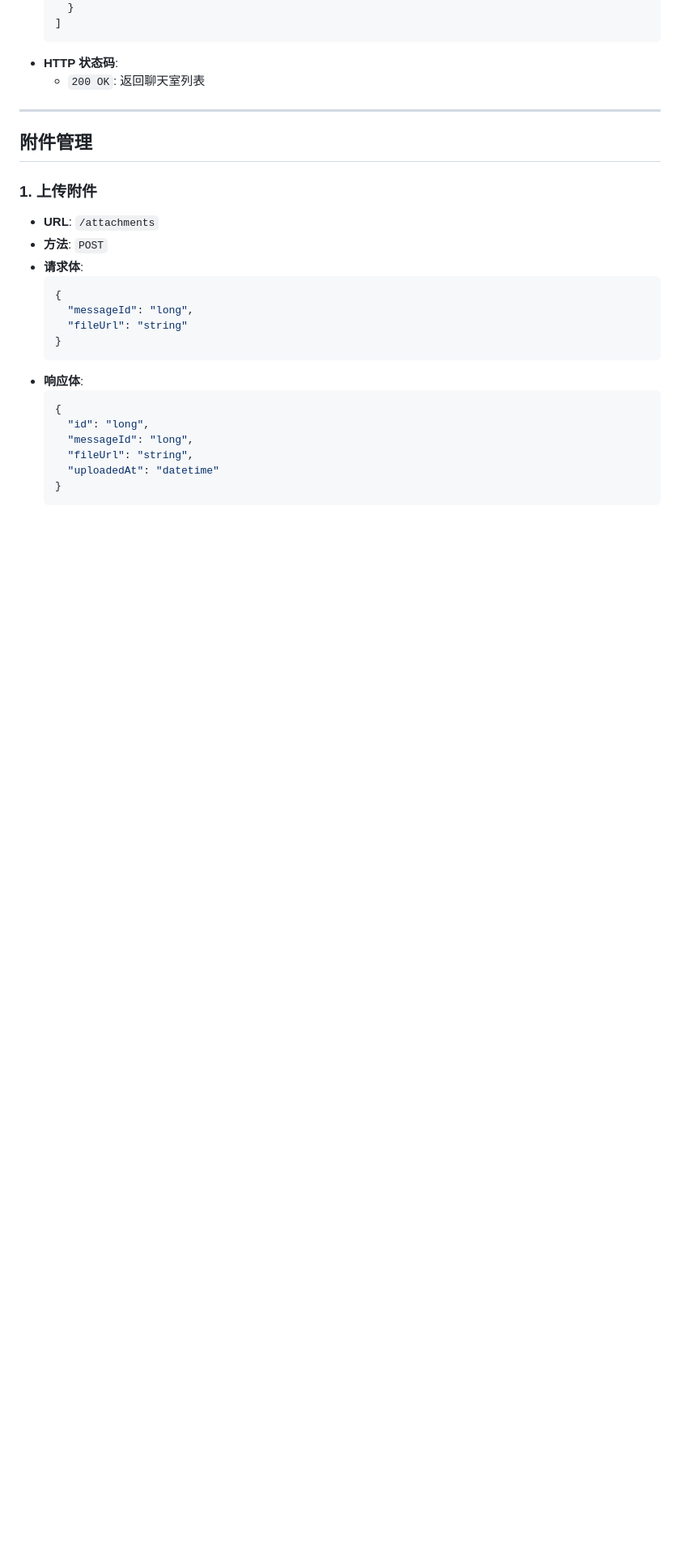
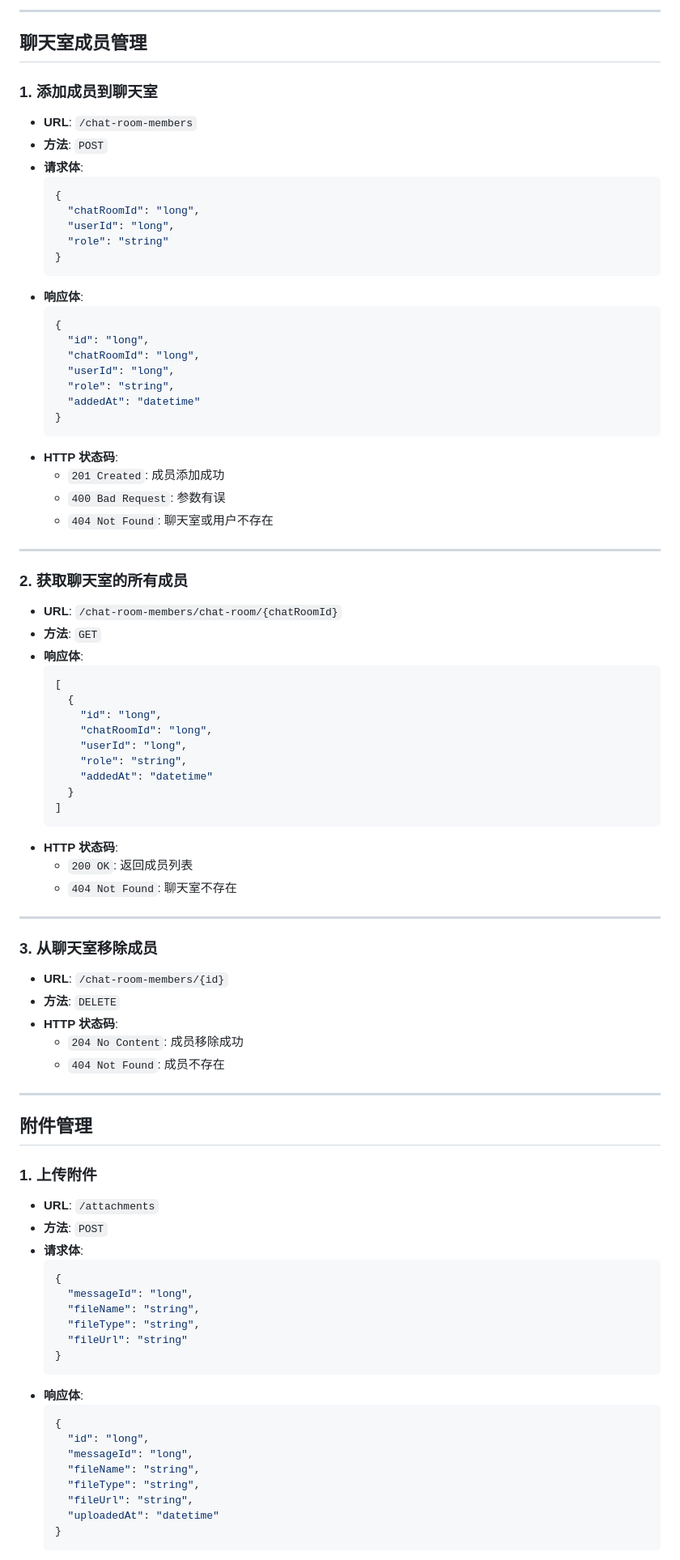
Before and after one commit to YANGPuxyu/demojava, a Markdown page: api.md, the part around one of its changes. Shown at 81% size. GitHub-like rendering; blank space fills up the shorter version.

````diff
--- a/api.md
+++ b/api.md
@@ -255,8 +315,61 @@
+---
+## **聊天室成员管理**
+
+### **1. 添加成员到聊天室**
+- **URL**: `/chat-room-members`
+- **方法**: `POST`
+- **请求体**:
+  ```json
+  {
+    "chatRoomId": "long",
+    "userId": "long",
+    "role": "string"
+  }
+  ```
+- **响应体**:
+  ```json
+  {
+    "id": "long",
+    "chatRoomId": "long",
+    "userId": "long",
+    "role": "string",
+    "addedAt": "datetime"
+  }
+  ```
+- **HTTP 状态码**:
+  - `201 Created`: 成员添加成功
+  - `400 Bad Request`: 参数有误
+  - `404 Not Found`: 聊天室或用户不存在
+
+---
+
+### **2. 获取聊天室的所有成员**
+- **URL**: `/chat-room-members/chat-room/{chatRoomId}`
+- **方法**: `GET`
+- **响应体**:
+  ```json
+  [
+    {
+      "id": "long",
+      "chatRoomId": "long",
+      "userId": "long",
+      "role": "string",
+      "addedAt": "datetime"
     }
   ]
   ```
 - **HTTP 状态码**:
-  - `200 OK`: 返回聊天室列表
+  - `200 OK`: 返回成员列表
+  - `404 Not Found`: 聊天室不存在
+
+---
+
+### **3. 从聊天室移除成员**
+- **URL**: `/chat-room-members/{id}`
+- **方法**: `DELETE`
+- **HTTP 状态码**:
+  - `204 No Content`: 成员移除成功
+  - `404 Not Found`: 成员不存在
 
 ---
 
@@ -269,6 +382,8 @@
   ```json
   {
     "messageId": "long",
+    "fileName": "string",
+    "fileType": "string",
     "fileUrl": "string"
   }
   ```
@@ -277,6 +392,8 @@
   {
     "id": "long",
     "messageId": "long",
+    "fileName": "string",
+    "fileType": "string",
     "fileUrl": "string",
     "uploadedAt": "datetime"
   }
````
Also changed, not shown: other parts of api.md (+140 -33 lines).
